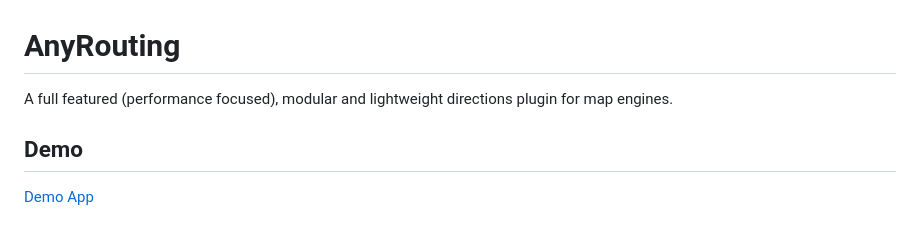
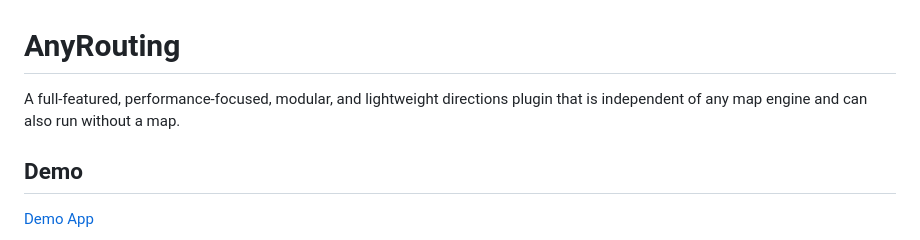
Before and after one commit to marucjmar/any-routing, a Markdown page: README.md, the part around the change. Drawn GitHub-style.

```diff
--- a/README.md
+++ b/README.md
@@ -1,6 +1,6 @@
 # AnyRouting
 
-A full featured (performance focused), modular and lightweight directions plugin for map engines.
+A full-featured, performance-focused, modular, and lightweight directions plugin that is independent of any map engine and can also run without a map.
 
 ## Demo
 
```
